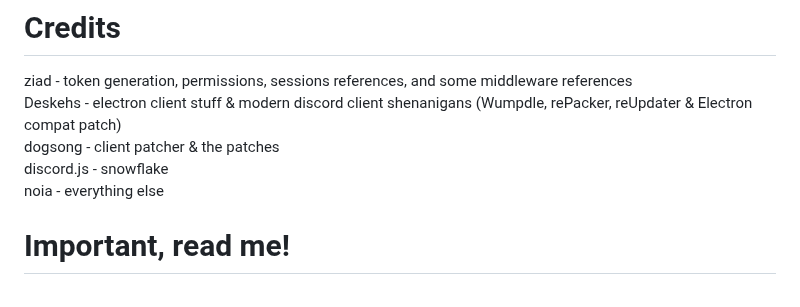
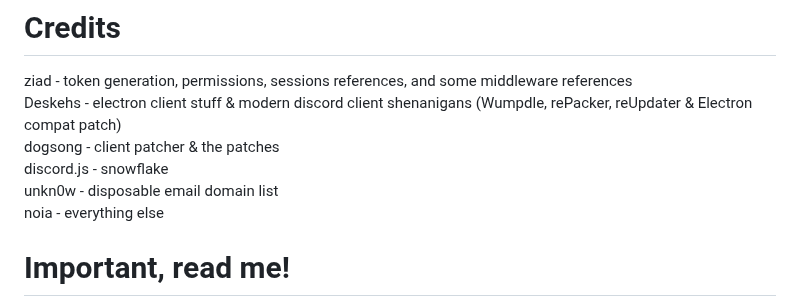
Before and after one commit to oldcordapp/OldCordV3, a Markdown page: README.md, the part around the change. GitHub-like rendering.

```diff
--- a/README.md
+++ b/README.md
@@ -8,6 +8,7 @@ ziad - token generation, permissions, sessions references, and some middleware r
 Deskehs - electron client stuff & modern discord client shenanigans (Wumpdle, rePacker, reUpdater & Electron compat patch) <br>
 dogsong - client patcher & the patches <br>
 discord.js - snowflake <br>
+unkn0w - disposable email domain list <br>
 noia - everything else <br>
 
 # Important, read me!
```
